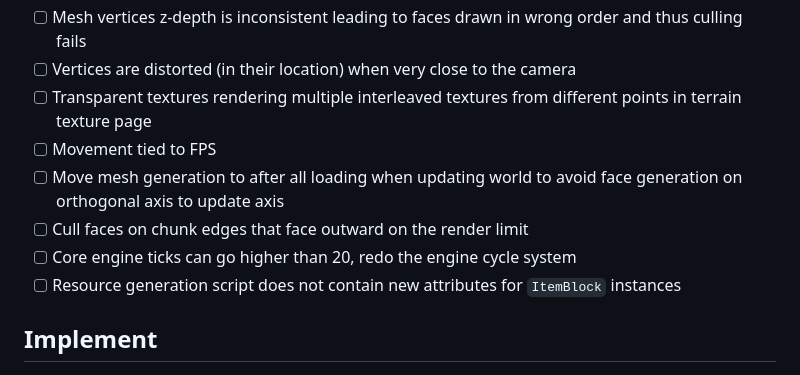
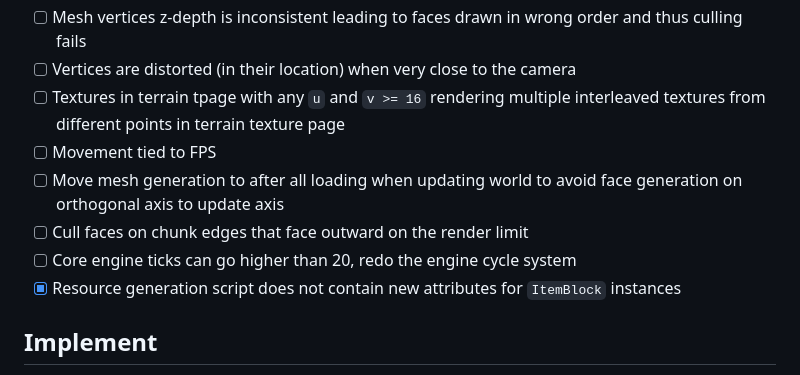
Before and after one commit to EngineersBox/PSX-Minecraft, a Markdown page: TODO.md, the part around one of its changes. Drawn GitHub-style.

```diff
--- a/TODO.md
+++ b/TODO.md
@@ -22,12 +22,12 @@
 * [X]  Texture attributes on block item rendering in world and picked up items in inventory
 * [ ]  Mesh vertices z-depth is inconsistent leading to faces drawn in wrong order and thus culling fails
 * [ ]  Vertices are distorted (in their location) when very close to the camera
-* [ ]  Transparent textures rendering multiple interleaved textures from different points in terrain texture page
+* [ ]  Textures in terrain tpage with any `u` and `v >= 16` rendering multiple interleaved textures from different points in terrain texture page
 * [ ]  Movement tied to FPS
 * [ ]  Move mesh generation to after all loading when updating world to avoid face generation on orthogonal axis to update axis
 * [ ]  Cull faces on chunk edges that face outward on the render limit
 * [ ]  Core engine ticks can go higher than 20, redo the engine cycle system
-* [ ]  Resource generation script does not contain new attributes for `ItemBlock` instances
+* [X]  Resource generation script does not contain new attributes for `ItemBlock` instances
 
 ## Implement
 
```
Also changed, not shown: other parts of TODO.md (+1 -1 lines).
